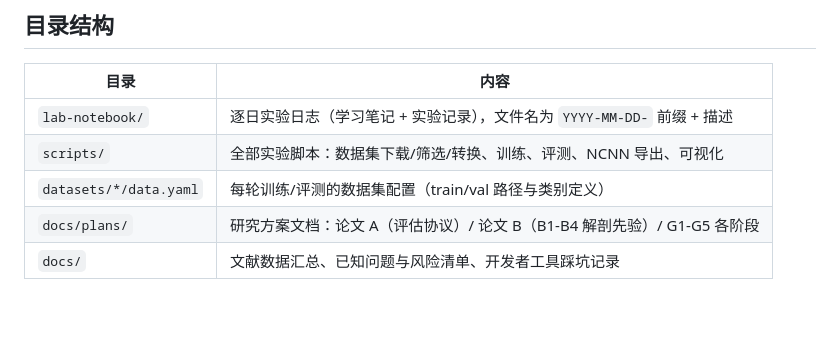
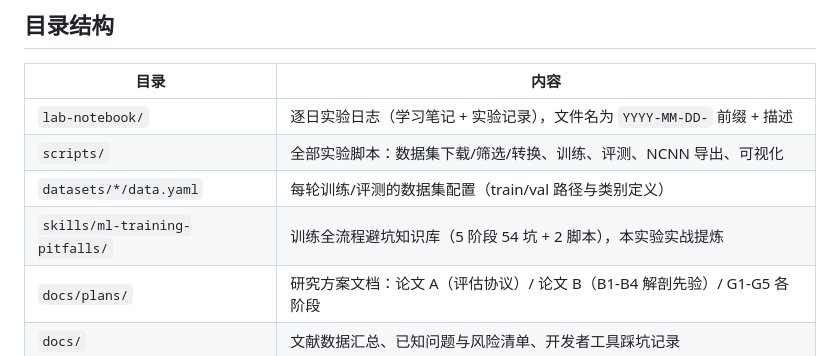
Before and after one commit to fanyifan090409-dev/elthan-pose-research, a Markdown page: README.md, the part around the change. Rendered like a GitHub page; blank space fills up the shorter version.

Commit message:
docs: README 目录表补 skills/ml-training-pitfalls

```diff
--- a/README.md
+++ b/README.md
@@ -11,6 +11,7 @@ AI 健身姿态矫正研究实验的全流程记录：数据收集 → 格式转
 | `lab-notebook/` | 逐日实验日志（学习笔记 + 实验记录），文件名为 `YYYY-MM-DD-` 前缀 + 描述 |
 | `scripts/` | 全部实验脚本：数据集下载/筛选/转换、训练、评测、NCNN 导出、可视化 |
 | `datasets/*/data.yaml` | 每轮训练/评测的数据集配置（train/val 路径与类别定义） |
+| `skills/ml-training-pitfalls/` | 训练全流程避坑知识库（5 阶段 54 坑 + 2 脚本），本实验实战提炼 |
 | `docs/plans/` | 研究方案文档：论文 A（评估协议）/ 论文 B（B1-B4 解剖先验）/ G1-G5 各阶段 |
 | `docs/` | 文献数据汇总、已知问题与风险清单、开发者工具踩坑记录 |
 
```
